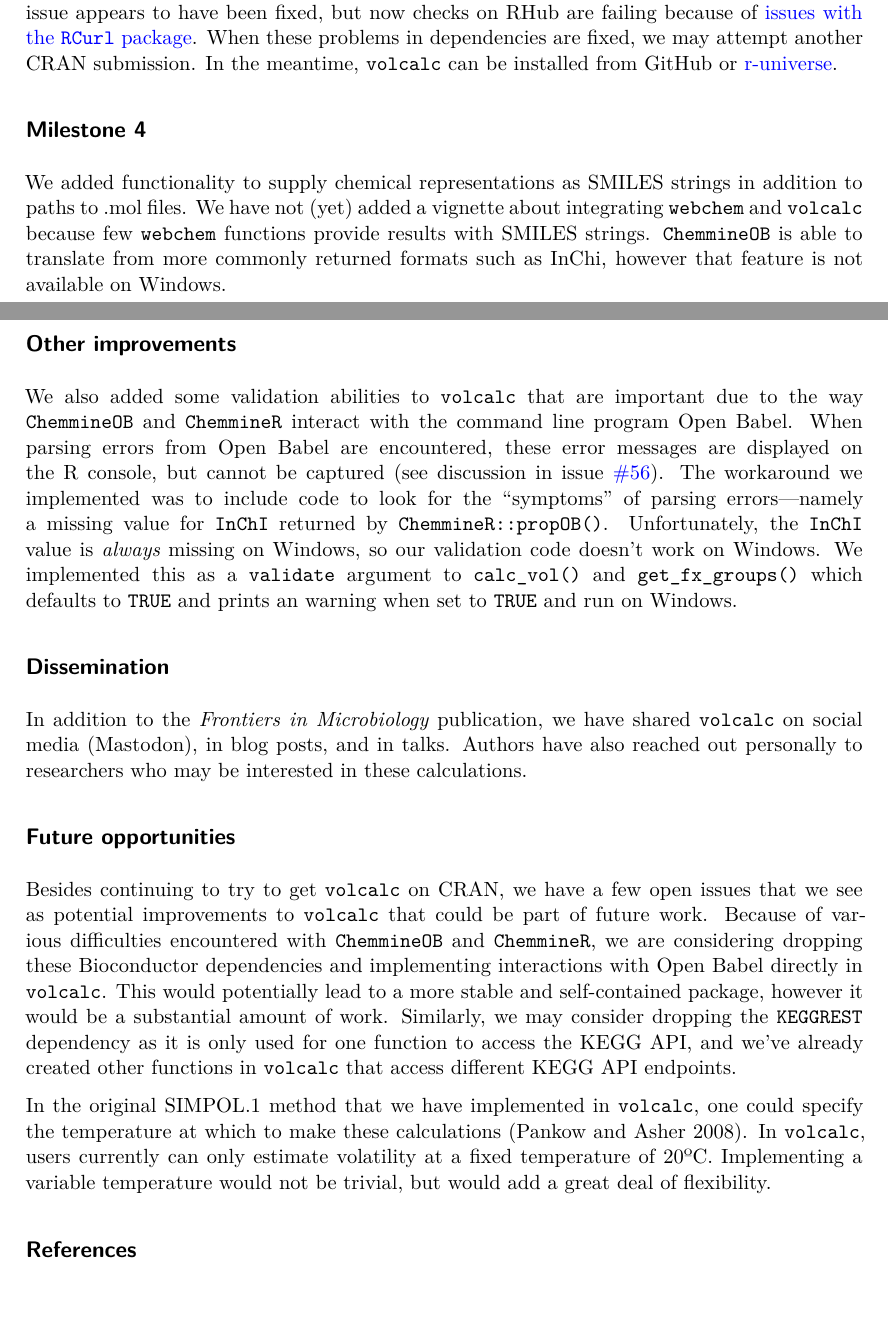
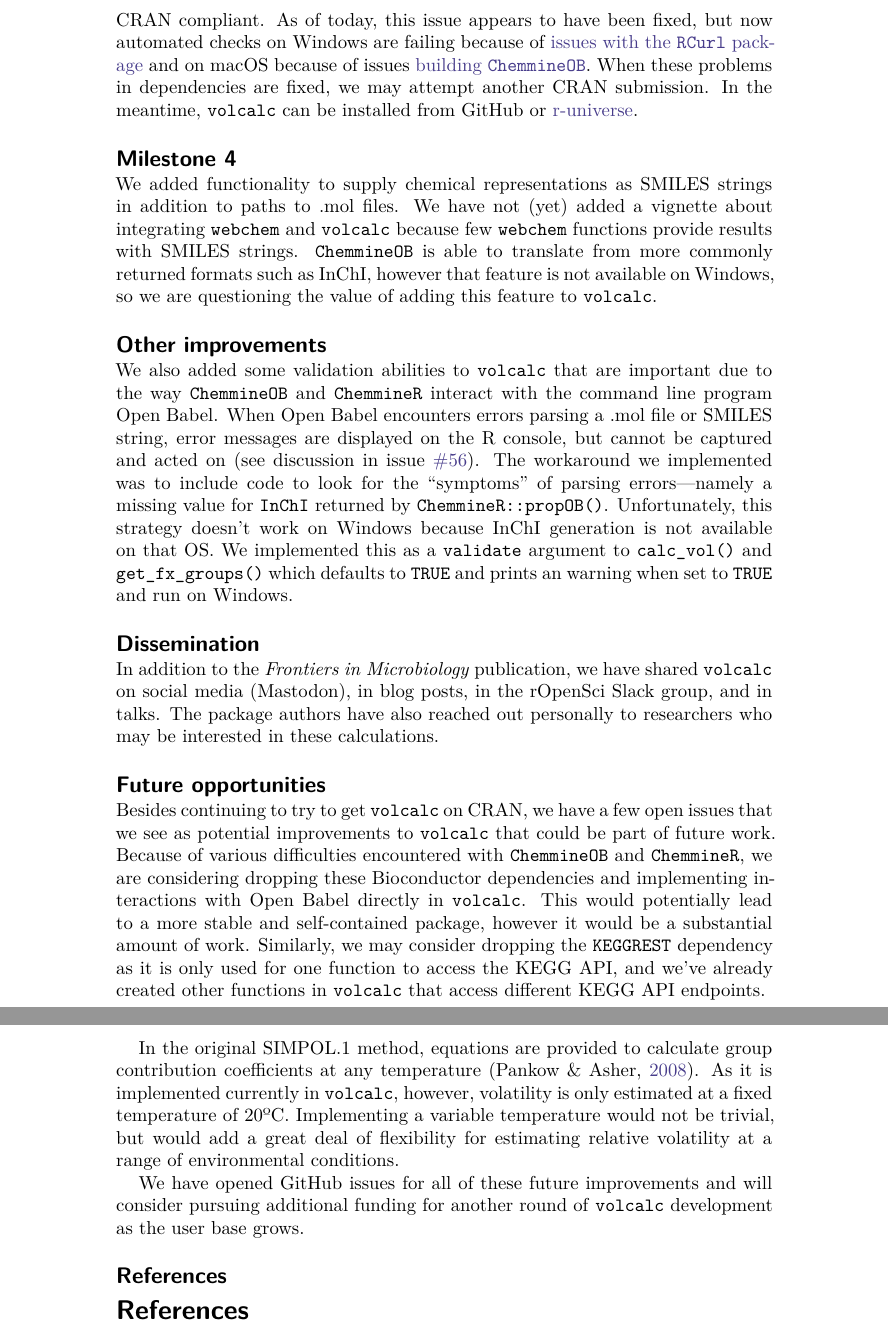
Before and after one commit to cct-datascience/volcalc-isc-proposal, a Quarto document (final_report.qmd): two parts of pages 1 and 2 of 3 before the commit and two parts of pages 2 and 3 of 3 after it, joined at a grey line, cut so that both start at the same text, the shorter picture padded with empty space. The pictures show the output file final_report.pdf that the author committed with the source.

Commit message:
final report

```diff
--- a/final_report.qmd
+++ b/final_report.qmd
@@ -47 +45,0 @@ We've submitted `volcalc` to CRAN and it was rejected due to issues in the DESCR
-As of today, this issue appears to have been fixed, but now checks on RHub are failing because of [issues with the `RCurl` package](https://cran.r-project.org/web/checks/check_results_RCurl.html) and GitHub actions are failing because of issues [building `ChemmineOB` on macOS](https://github.com/girke-lab/ChemmineOB/issues/35).
@@ -48,3 +47,4 @@ As of today, this issue appears to have been fixed, but now checks on RHub are f
+As of today, this issue appears to have been fixed, but now automated checks on Windows are failing because of [issues with the `RCurl` package](https://cran.r-project.org/web/checks/check_results_RCurl.html) and on macOS because of issues [building `ChemmineOB`](https://github.com/girke-lab/ChemmineOB/issues/35).
 When these problems in dependencies are fixed, we may attempt another CRAN submission.
 In the meantime, `volcalc` can be installed from GitHub or [r-universe](https://cct-datascience.r-universe.dev/volcalc).
 
@@ -52,20 +52,20 @@ In the meantime, `volcalc` can be installed from GitHub or [r-universe](https://
 
 We added functionality to supply chemical representations as SMILES strings in addition to paths to .mol files.
 We have not (yet) added a vignette about integrating `webchem` and `volcalc` because few `webchem` functions provide results with SMILES strings.
-`ChemmineOB` is able to translate from more commonly returned formats such as InChi, however that feature is not available on Windows.
+`ChemmineOB` is able to translate from more commonly returned formats such as InChI, however that feature is not available on Windows, so we are questioning the value of adding this feature to `volcalc`.
 
 ## Other improvements
 
 We also added some validation abilities to `volcalc` that are important due to the way `ChemmineOB` and `ChemmineR` interact with the command line program Open Babel.
-When parsing errors from Open Babel are encountered, these error messages are displayed on the R console, but cannot be captured (see discussion in issue [#56](https://github.com/Meredith-Lab/volcalc/issues/56)).
+When Open Babel encounters errors parsing a .mol file or SMILES string, error messages are displayed on the R console, but cannot be captured and acted on (see discussion in issue [#56](https://github.com/Meredith-Lab/volcalc/issues/56)).
 The workaround we implemented was to include code to look for the "symptoms" of parsing errors—namely a missing value for `InChI` returned by `ChemmineR::propOB()`.
-Unfortunately, the `InChI` value is *always* missing on Windows, so our validation code doesn't work on Windows.
+Unfortunately, this strategy doesn't work on Windows because InChI generation is not available on that OS.
 We implemented this as a `validate` argument to `calc_vol()` and `get_fx_groups()` which defaults to `TRUE` and prints an warning when set to `TRUE` and run on Windows.
 
 ## Dissemination
 
-In addition to the *Frontiers in Microbiology* publication, we have shared `volcalc` on social media (Mastodon), in blog posts, and in talks.
-Authors have also reached out personally to researchers who may be interested in these calculations.
+In addition to the *Frontiers in Microbiology* publication, we have shared `volcalc` on social media (Mastodon), in blog posts, in the rOpenSci Slack group, and in talks.
+The package authors have also reached out personally to researchers who may be interested in these calculations.
 
 ## Future opportunities
 
@@ -74,9 +74,11 @@ Because of various difficulties encountered with `ChemmineOB` and `ChemmineR`, w
 This would potentially lead to a more stable and self-contained package, however it would be a substantial amount of work.
 Similarly, we may consider dropping the `KEGGREST` dependency as it is only used for one function to access the KEGG API, and we've already created other functions in `volcalc` that access different KEGG API endpoints.
 
-In the original SIMPOL.1 method that we have implemented in `volcalc`, one could specify the temperature at which to make these calculations [@pankowSIMPOLSimpleGroup2008].
-In `volcalc`, users currently can only estimate volatility at a fixed temperature of 20ºC.
-Implementing a variable temperature would not be trivial, but would add a great deal of flexibility.
+In the original SIMPOL.1 method, equations are provided to calculate group contribution coefficients at any temperature [@pankowSIMPOLSimpleGroup2008].
+As it is implemented currently in `volcalc`, however, volatility is only estimated at a fixed temperature of 20ºC.
+Implementing a variable temperature would not be trivial, but would add a great deal of flexibility for estimating relative volatility at a range of environmental conditions.
+
+We have opened GitHub issues for all of these future improvements and will consider pursuing additional funding for another round of `volcalc` development as the user base grows.
 
 ## References
 
```
Also changed, not shown: final_report.pdf, final_report.qmd (4 more changed lines).
